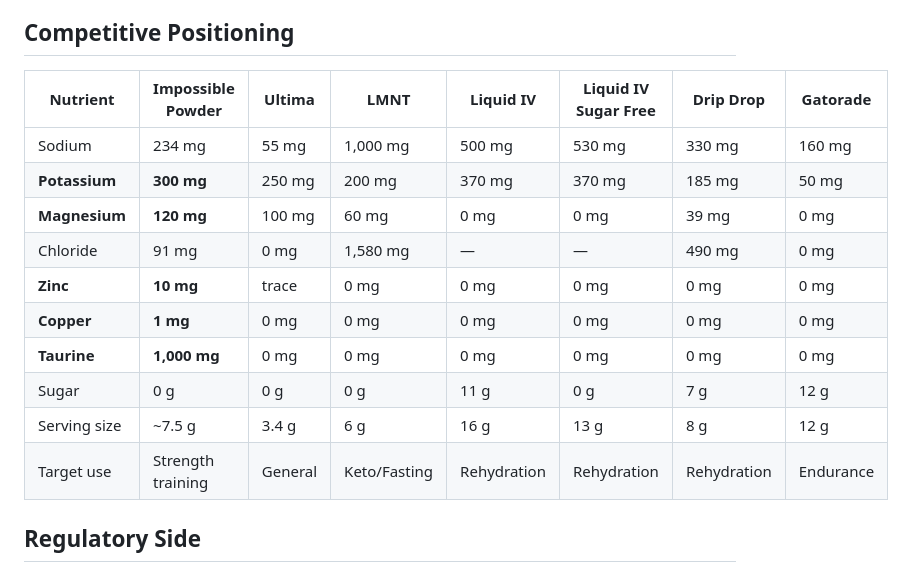
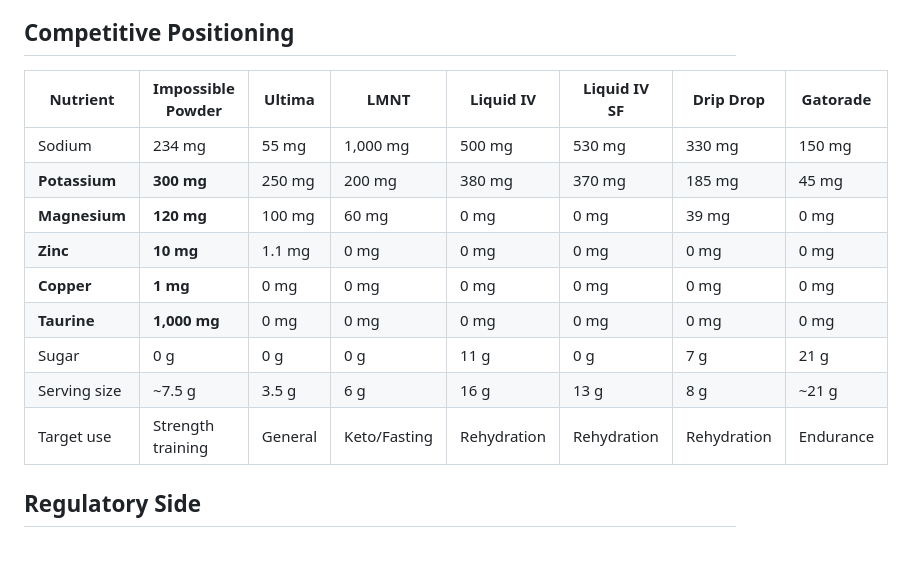
Before and after one commit to impossiblelabs/impossible-powder, a Markdown page: README.md, the part around the change. Drawn GitHub-style.

Commit message:
Update README.md
Signed-off-by: OxMarco <10283625+OxMarco@users.noreply.github.com>

```diff
--- a/README.md
+++ b/README.md
@@ -86,18 +86,18 @@ The overall sweet-sour balance leans tart — this is intentional. Electrolyte d
 > Worth noting: citrus flavors (lemon/lime, orange) do a much better job masking mineral taste than vanilla or creamy (chocolate, milk) profiles
 
 ## Competitive Positioning
-| Nutrient         | Impossible Powder | Ultima  | LMNT         | Liquid IV   | Liquid IV Sugar Free | Drip Drop   | Gatorade  |
-| ---------------- | ----------------- | ------- | ------------ | ----------- | -------------------- | ----------- | --------- |
-| Sodium           | 234 mg            | 55 mg   | 1,000 mg     | 500 mg      | 530 mg               | 330 mg      | 160 mg    |
-| **Potassium**    | **300 mg**        | 250 mg  | 200 mg       | 370 mg      | 370 mg               | 185 mg      | 50 mg     |
-| **Magnesium**    | **120 mg**        | 100 mg  | 60 mg        | 0 mg        | 0 mg                 | 39 mg       | 0 mg      |
-| Chloride         | 91 mg             | 0 mg    | 1,580 mg     | —           | —                    | 490 mg      | 0 mg      |
-| **Zinc**         | **10 mg**         | trace   | 0 mg         | 0 mg        | 0 mg                 | 0 mg        | 0 mg      |
-| **Copper**       | **1 mg**          | 0 mg    | 0 mg         | 0 mg        | 0 mg                 | 0 mg        | 0 mg      |
-| **Taurine**      | **1,000 mg**      | 0 mg    | 0 mg         | 0 mg        | 0 mg                 | 0 mg        | 0 mg      |
-| Sugar            | 0 g               | 0 g     | 0 g          | 11 g        | 0 g                  | 7 g         | 12 g      |
-| Serving size     | ~7.5 g            | 3.4 g   | 6 g          | 16 g        | 13 g                 | 8 g         | 12 g      |
-| Target use       | Strength training | General | Keto/Fasting | Rehydration | Rehydration          | Rehydration | Endurance |
+
+| Nutrient         | Impossible Powder | Ultima  | LMNT         | Liquid IV   | Liquid IV SF | Drip Drop   | Gatorade  |
+| ---------------- | ----------------- | ------- | ------------ | ----------- | ------------ | ----------- | --------- |
+| Sodium           | 234 mg            | 55 mg   | 1,000 mg     | 500 mg      | 530 mg       | 330 mg      | 150 mg    |
+| **Potassium**    | **300 mg**        | 250 mg  | 200 mg       | 380 mg      | 370 mg       | 185 mg      | 45 mg     |
+| **Magnesium**    | **120 mg**        | 100 mg  | 60 mg        | 0 mg        | 0 mg         | 39 mg       | 0 mg      |
+| **Zinc**         | **10 mg**         | 1.1 mg  | 0 mg         | 0 mg        | 0 mg         | 0 mg        | 0 mg      |
+| **Copper**       | **1 mg**          | 0 mg    | 0 mg         | 0 mg        | 0 mg         | 0 mg        | 0 mg      |
+| **Taurine**      | **1,000 mg**      | 0 mg    | 0 mg         | 0 mg        | 0 mg         | 0 mg        | 0 mg      |
+| Sugar            | 0 g               | 0 g     | 0 g          | 11 g        | 0 g          | 7 g         | 21 g      |
+| Serving size     | ~7.5 g            | 3.5 g   | 6 g          | 16 g        | 13 g         | 8 g         | ~21 g     |
+| Target use       | Strength training | General | Keto/Fasting | Rehydration | Rehydration  | Rehydration | Endurance |
 
 ## Regulatory Side
 
```
